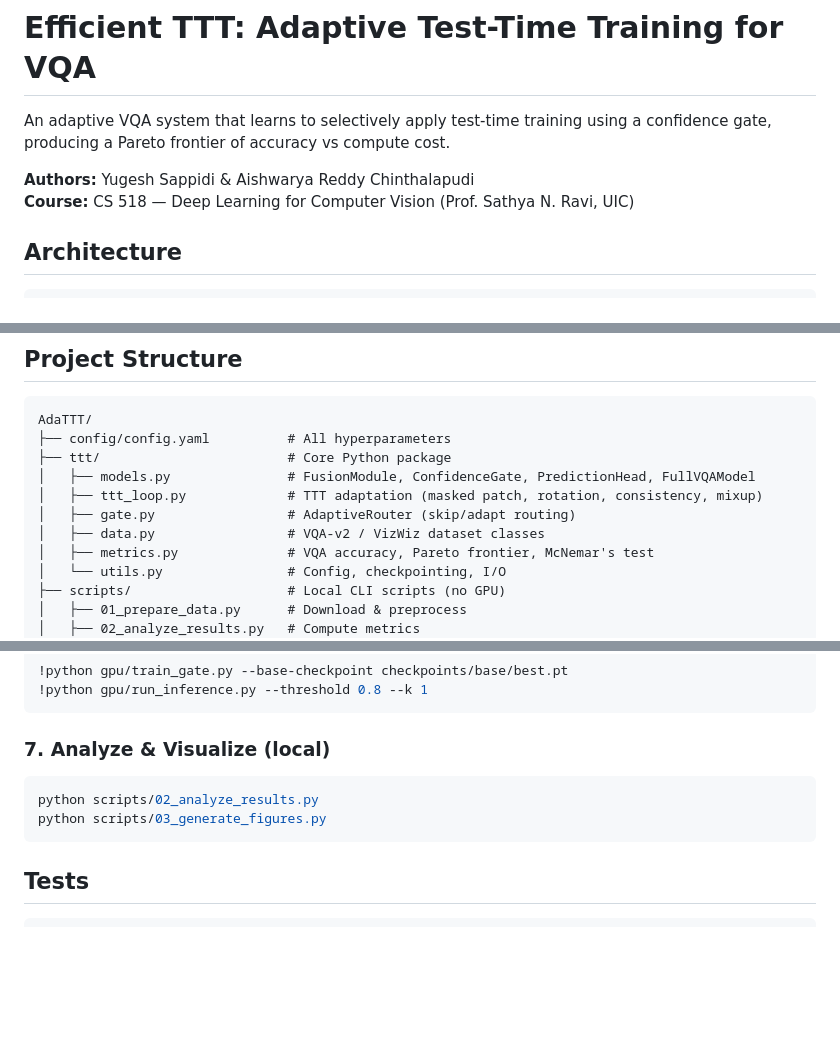
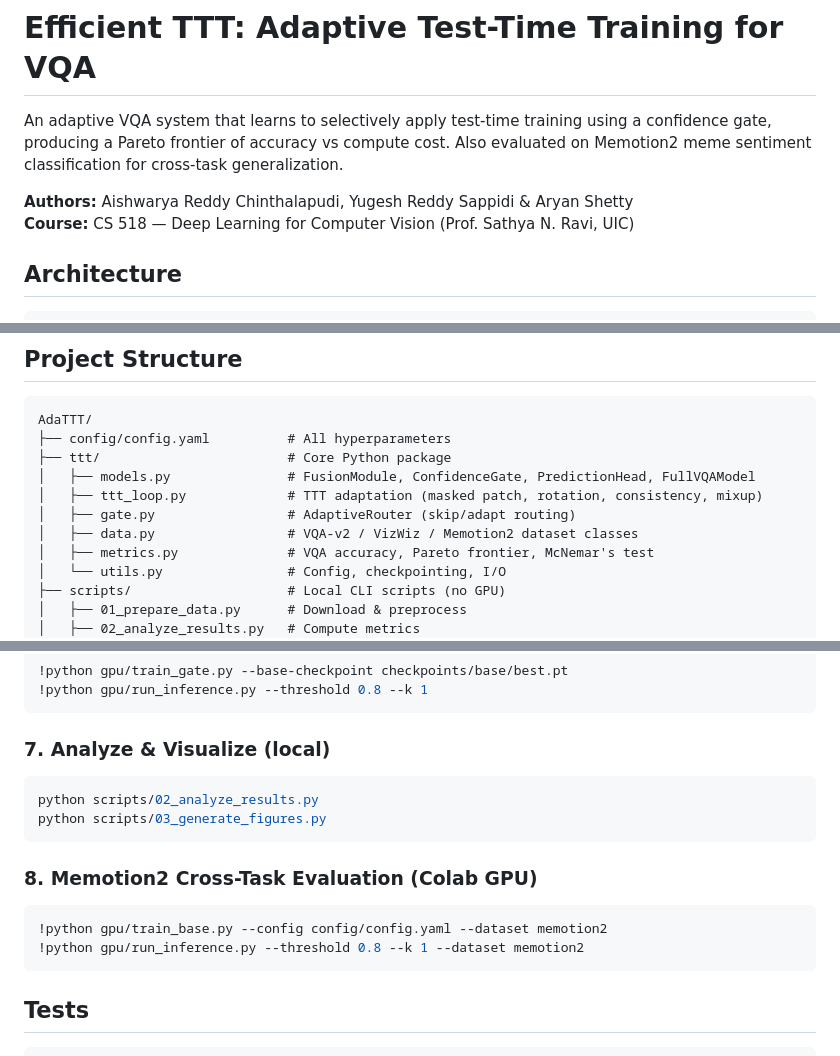
Before and after one commit to Yugesh-reddy/AdaTTT-Adaptive-Test-Time-Training, a Markdown page: README.md, 3 parts joined by grey strips. Rendered like a GitHub page; blank space fills up the shorter version.

Commit message:
docs(README): add Aryan Shetty, Memotion2 cross-task description
- Update authors: Aishwarya, Yugesh & Aryan Shetty
- Add Memotion2 cross-task evaluation to project description
- Update data.py comment: VQA-v2 / VizWiz / Memotion2
- Add Step 8: Memotion2 evaluation workflow

````diff
--- a/README.md
+++ b/README.md
@@ -1,8 +1,8 @@
 # Efficient TTT: Adaptive Test-Time Training for VQA
 
-An adaptive VQA system that learns to selectively apply test-time training using a confidence gate, producing a Pareto frontier of accuracy vs compute cost.
+An adaptive VQA system that learns to selectively apply test-time training using a confidence gate, producing a Pareto frontier of accuracy vs compute cost. Also evaluated on Memotion2 meme sentiment classification for cross-task generalization.
 
-**Authors:** Yugesh Sappidi & Aishwarya Reddy Chinthalapudi
+**Authors:** Aishwarya Reddy Chinthalapudi, Yugesh Reddy Sappidi & Aryan Shetty
 **Course:** CS 518 — Deep Learning for Computer Vision (Prof. Sathya N. Ravi, UIC)
 
 ## Architecture
@@ -27,7 +27,7 @@ AdaTTT/
 │   ├── models.py               # FusionModule, ConfidenceGate, PredictionHead, FullVQAModel
 │   ├── ttt_loop.py             # TTT adaptation (masked patch, rotation, consistency, mixup)
 │   ├── gate.py                 # AdaptiveRouter (skip/adapt routing)
-│   ├── data.py                 # VQA-v2 / VizWiz dataset classes
+│   ├── data.py                 # VQA-v2 / VizWiz / Memotion2 dataset classes
 │   ├── metrics.py              # VQA accuracy, Pareto frontier, McNemar's test
 │   └── utils.py                # Config, checkpointing, I/O
 ├── scripts/                    # Local CLI scripts (no GPU)
@@ -84,6 +84,12 @@ python scripts/02_analyze_results.py
 python scripts/03_generate_figures.py
 ```
 
+### 8. Memotion2 Cross-Task Evaluation (Colab GPU)
+```bash
+!python gpu/train_base.py --config config/config.yaml --dataset memotion2
+!python gpu/run_inference.py --threshold 0.8 --k 1 --dataset memotion2
+```
+
 ## Tests
 
 ```bash
````
